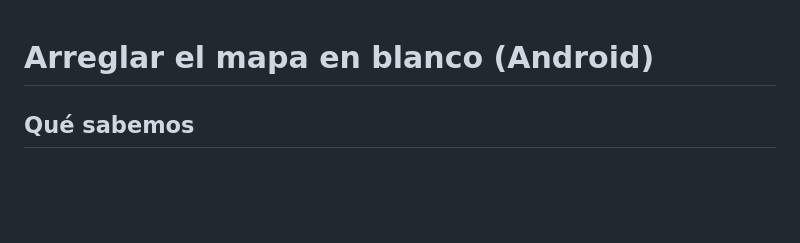
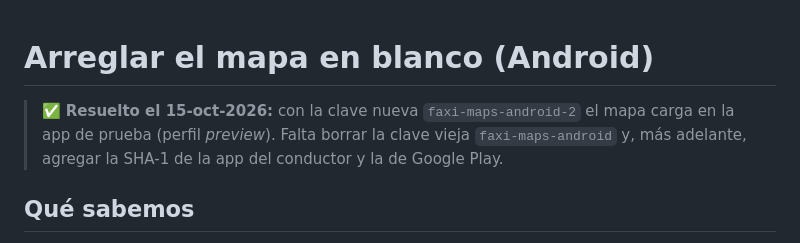
Before and after one commit to ventasindumangflex-beep/faxi, a Markdown page: docs/MAPA_ANDROID.md, the part around the change. Drawn GitHub-style; blank space fills up the shorter version.

Commit message:
docs: mapa de Android resuelto (15-oct)
Co-Authored-By: Claude Opus 5.5 <noreply@anthropic.com>
Claude-Session: https://claude.ai/code/session_01U49SFxM9BpNRYD3ZsxqFrZ

```diff
--- a/docs/MAPA_ANDROID.md
+++ b/docs/MAPA_ANDROID.md
@@ -1,4 +1,6 @@
 # Arreglar el mapa en blanco (Android)
+
+> ✅ **Resuelto el 15-oct-2026:** con la clave nueva `faxi-maps-android-2` el mapa carga en la app de prueba (perfil *preview*). Falta borrar la clave vieja `faxi-maps-android` y, más adelante, agregar la SHA-1 de la app del conductor y la de Google Play.
 
 ## Qué sabemos
 - El código del mapa está bien: Google Maps en Android, versión recomendada para Expo SDK 54.
```
Also changed, not shown: docs/ESTADO.md (+2 -3 lines), docs/LANZAMIENTO.md (+1 -1 lines).
